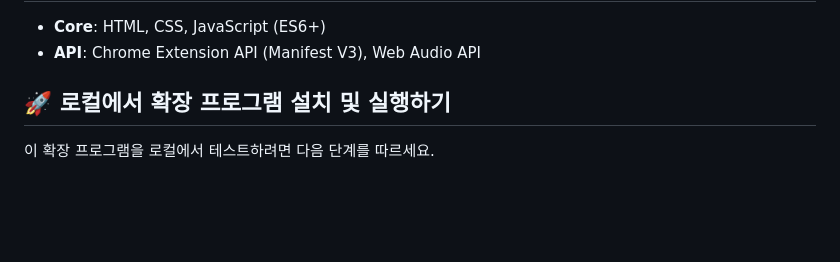
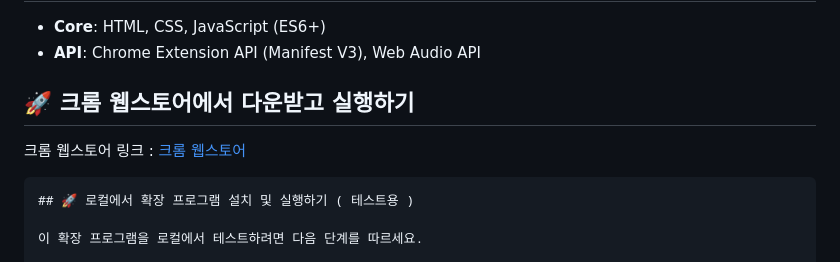
Before and after one commit to ataraxia7899/Video-Volume-Controller, a Markdown page: README.md, the part around one of its changes. Rendered like a GitHub page; blank space fills up the shorter version.

Commit message:
크롬 웹스토어에 해당 프로그램이 올라감으로 인해 readme 수정

```diff
--- a/README.md
+++ b/README.md
@@ -21,7 +21,12 @@
 - **Core**: HTML, CSS, JavaScript (ES6+)
 - **API**: Chrome Extension API (Manifest V3), Web Audio API
 
-## 🚀 로컬에서 확장 프로그램 설치 및 실행하기
+## 🚀 크롬 웹스토어에서 다운받고 실행하기
+
+크롬 웹스토어 링크 : [크롬 웹스토어](https://chromewebstore.google.com/detail/video-volume-controller/nhoeokdaalacbpdaoggnfdpofaafgjba '볼륨조절 확장프로그램 다운')
+
+~~~
+## 🚀 로컬에서 확장 프로그램 설치 및 실행하기 ( 테스트용 )
 
 이 확장 프로그램을 로컬에서 테스트하려면 다음 단계를 따르세요.
 
```
Also changed, not shown: other parts of README.md (+1 -0 lines).
